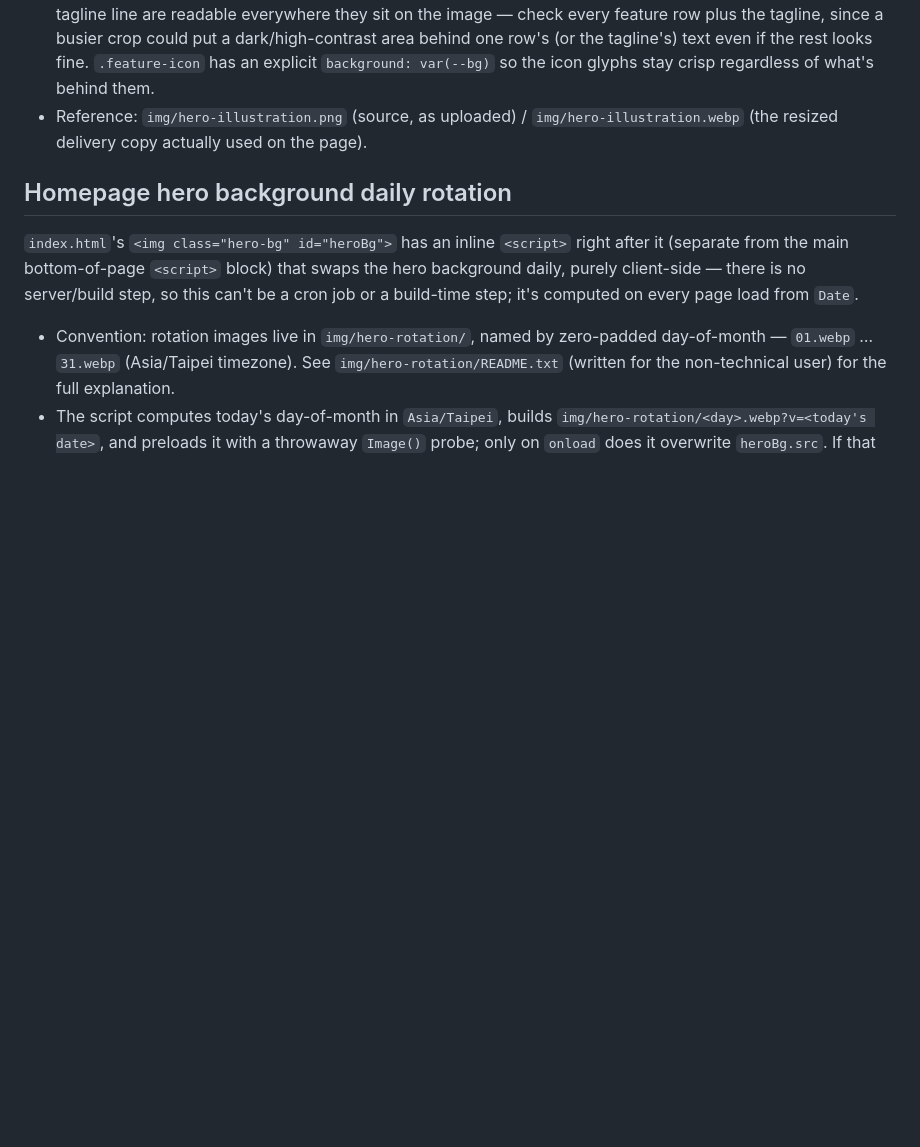
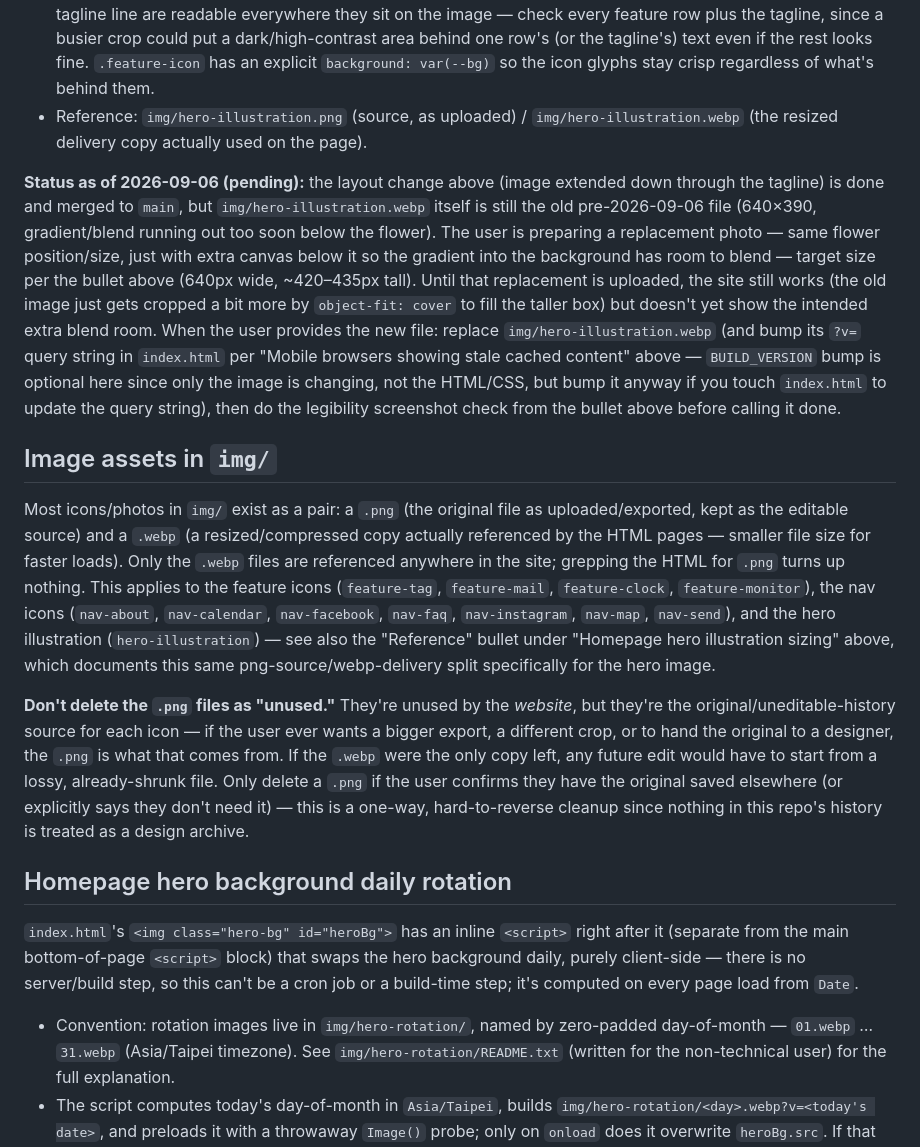
Before and after one commit to abspbt/huichun, a Markdown page: CLAUDE.md, the part around the change. Rendered like a GitHub page; blank space fills up the shorter version.

Commit message:
Document img/ PNG-vs-webp convention and hero illustration progress
Record that img/ icon PNGs are the original source files behind each
webp delivery copy (unused by the pages but not safe to delete as
"unused"), and note the hero illustration's pending status: the layout
extension is merged, but the actual image file is still the old
pre-2026-09-06 shorter photo until the user delivers a taller
replacement.

Co-Authored-By: Claude Sonnet 5 <noreply@anthropic.com>
Claude-Session: https://claude.ai/code/session_01P2hVkbw5rq3DD9vULpT6cd

```diff
--- a/CLAUDE.md
+++ b/CLAUDE.md
@@ -55,6 +55,14 @@ This spec applies to the current `index.html` hero layout: `.hero-grid` is `disp
 - **Legibility check before shipping a new photo/illustration is mandatory, not optional, given there's no scrim**: screenshot the hero at a few widths (e.g. 360px, 390px, 460px) and confirm the feature-list text *and* the tagline line are readable everywhere they sit on the image — check every feature row plus the tagline, since a busier crop could put a dark/high-contrast area behind one row's (or the tagline's) text even if the rest looks fine. `.feature-icon` has an explicit `background: var(--bg)` so the icon glyphs stay crisp regardless of what's behind them.
 - Reference: `img/hero-illustration.png` (source, as uploaded) / `img/hero-illustration.webp` (the resized delivery copy actually used on the page).
 
+**Status as of 2026-09-06 (pending):** the layout change above (image extended down through the tagline) is done and merged to `main`, but `img/hero-illustration.webp` itself is still the old pre-2026-09-06 file (640×390, gradient/blend running out too soon below the flower). The user is preparing a replacement photo — same flower position/size, just with extra canvas below it so the gradient into the background has room to blend — target size per the bullet above (640px wide, ~420–435px tall). Until that replacement is uploaded, the site still works (the old image just gets cropped a bit more by `object-fit: cover` to fill the taller box) but doesn't yet show the intended extra blend room. When the user provides the new file: replace `img/hero-illustration.webp` (and bump its `?v=` query string in `index.html` per "Mobile browsers showing stale cached content" above — `BUILD_VERSION` bump is optional here since only the image is changing, not the HTML/CSS, but bump it anyway if you touch `index.html` to update the query string), then do the legibility screenshot check from the bullet above before calling it done.
+
+## Image assets in `img/`
+
+Most icons/photos in `img/` exist as a pair: a `.png` (the original file as uploaded/exported, kept as the editable source) and a `.webp` (a resized/compressed copy actually referenced by the HTML pages — smaller file size for faster loads). Only the `.webp` files are referenced anywhere in the site; grepping the HTML for `.png` turns up nothing. This applies to the feature icons (`feature-tag`, `feature-mail`, `feature-clock`, `feature-monitor`), the nav icons (`nav-about`, `nav-calendar`, `nav-facebook`, `nav-faq`, `nav-instagram`, `nav-map`, `nav-send`), and the hero illustration (`hero-illustration`) — see also the "Reference" bullet under "Homepage hero illustration sizing" above, which documents this same png-source/webp-delivery split specifically for the hero image.
+
+**Don't delete the `.png` files as "unused."** They're unused by the *website*, but they're the original/uneditable-history source for each icon — if the user ever wants a bigger export, a different crop, or to hand the original to a designer, the `.png` is what that comes from. If the `.webp` were the only copy left, any future edit would have to start from a lossy, already-shrunk file. Only delete a `.png` if the user confirms they have the original saved elsewhere (or explicitly says they don't need it) — this is a one-way, hard-to-reverse cleanup since nothing in this repo's history is treated as a design archive.
+
 ## Homepage hero background daily rotation
 
 `index.html`'s `<img class="hero-bg" id="heroBg">` has an inline `<script>` right after it (separate from the main bottom-of-page `<script>` block) that swaps the hero background daily, purely client-side — there is no server/build step, so this can't be a cron job or a build-time step; it's computed on every page load from `Date`.
```
